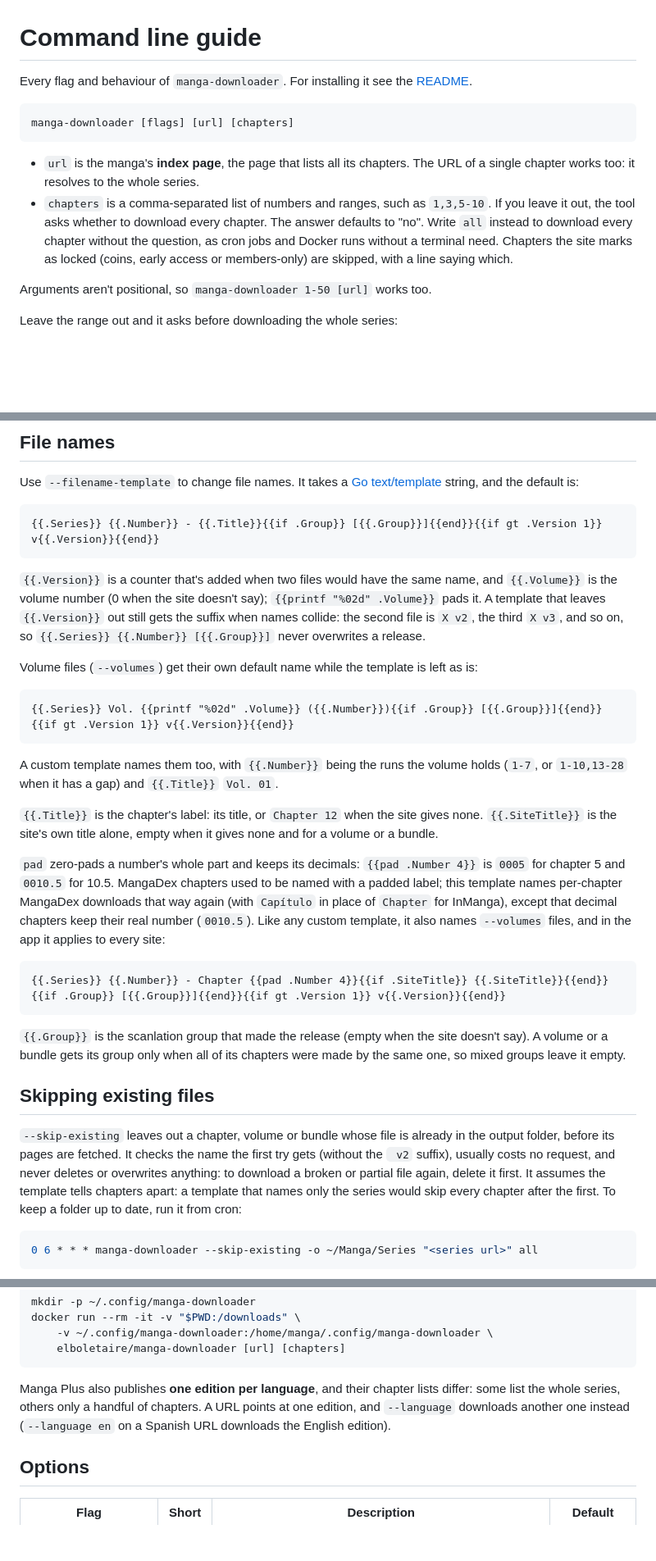
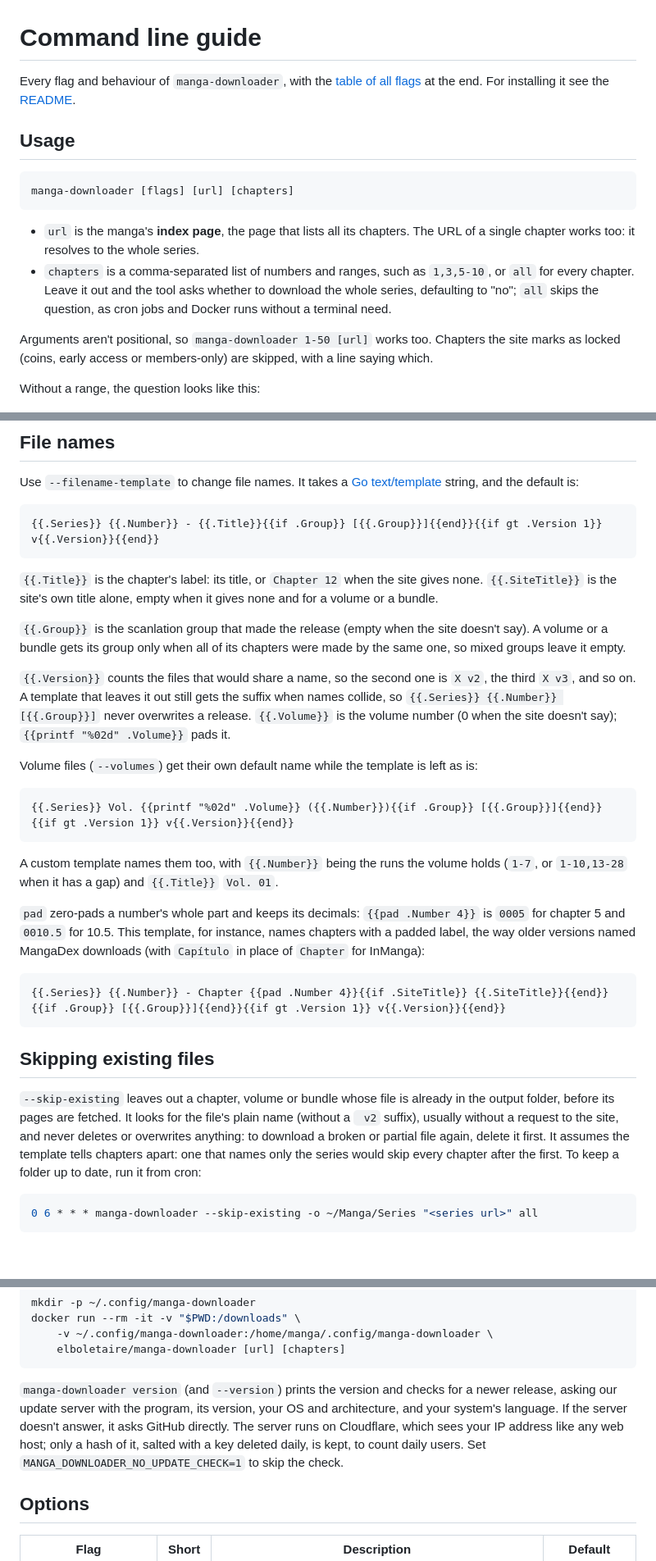
Before and after one commit to elboletaire/manga-downloader, a Markdown page: docs/cli.md, 3 parts joined by grey strips. Shown at 82% size. Drawn GitHub-style; blank space fills up the shorter version.

```diff
--- a/docs/cli.md
+++ b/docs/cli.md
@@ -1,6 +1,10 @@
 # Command line guide
 
-Every flag and behaviour of `manga-downloader`. For installing it see the [README](../README.md#command-line).
+Every flag and behaviour of `manga-downloader`, with the [table of all
+flags](#options) at the end. For installing it see the
+[README](../README.md#installing-the-command-line-tool).
+
+## Usage
 
 ~~~bash
 manga-downloader [flags] [url] [chapters]
@@ -9,16 +13,15 @@ manga-downloader [flags] [url] [chapters]
 - `url` is the manga's **index page**, the page that lists all its chapters.
   The URL of a single chapter works too: it resolves to the whole series.
 - `chapters` is a comma-separated list of numbers and ranges, such as
-  `1,3,5-10`. If you leave it out, the tool asks whether to download every
-  chapter. The answer defaults to "no". Write `all` instead to download every
-  chapter without the question, as cron jobs and Docker runs without a
-  terminal need.
-  Chapters the site marks as locked (coins, early access or members-only) are skipped,
-  with a line saying which.
+  `1,3,5-10`, or `all` for every chapter. Leave it out and the tool asks
+  whether to download the whole series, defaulting to "no"; `all` skips the
+  question, as cron jobs and Docker runs without a terminal need.
 
 Arguments aren't positional, so `manga-downloader 1-50 [url]` works too.
+Chapters the site marks as locked (coins, early access or members-only) are
+skipped, with a line saying which.
 
-Leave the range out and it asks before downloading the whole series:
+Without a range, the question looks like this:
 
 <picture>
   <source media="(prefers-color-scheme: dark)" srcset="../assets/demos/prompt.gif">
@@ -198,12 +207,19 @@ Use `--filename-template` to change file names. It takes a
 {{.Series}} {{.Number}} - {{.Title}}{{if .Group}} [{{.Group}}]{{end}}{{if gt .Version 1}} v{{.Version}}{{end}}
 ~~~
 
-`{{.Version}}` is a counter that's added when two files would have the same
-name, and `{{.Volume}}` is the volume number (0 when the site doesn't say);
-`{{printf "%02d" .Volume}}` pads it. A template that leaves `{{.Version}}` out
-still gets the suffix when names collide: the second file is `X v2`, the third
-`X v3`, and so on, so `{{.Series}} {{.Number}} [{{.Group}}]` never overwrites a
-release.
+`{{.Title}}` is the chapter's label: its title, or `Chapter 12` when the site
+gives none. `{{.SiteTitle}}` is the site's own title alone, empty when it gives
+none and for a volume or a bundle.
+
+`{{.Group}}` is the scanlation group that made the release (empty when the site
+doesn't say). A volume or a bundle gets its group only when all of its chapters
+were made by the same one, so mixed groups leave it empty.
+
+`{{.Version}}` counts the files that would share a name, so the second one is
+`X v2`, the third `X v3`, and so on. A template that leaves it out still gets
+the suffix when names collide, so `{{.Series}} {{.Number}} [{{.Group}}]` never
+overwrites a release. `{{.Volume}}` is the volume number (0 when the site
+doesn't say); `{{printf "%02d" .Volume}}` pads it.
 
 Volume files (`--volumes`) get their own default name while the template is
 left as is:
@@ -215,33 +231,23 @@ left as is:
 A custom template names them too, with `{{.Number}}` being the runs the volume
 holds (`1-7`, or `1-10,13-28` when it has a gap) and `{{.Title}}` `Vol. 01`.
 
-`{{.Title}}` is the chapter's label: its title, or `Chapter 12` when the site
-gives none. `{{.SiteTitle}}` is the site's own title alone, empty when it gives
-none and for a volume or a bundle.
-
 `pad` zero-pads a number's whole part and keeps its decimals: `{{pad .Number 4}}`
-is `0005` for chapter 5 and `0010.5` for 10.5. MangaDex chapters used to be
-named with a padded label; this template names per-chapter MangaDex downloads
-that way again (with `Capítulo` in place of `Chapter` for InManga), except that
-decimal chapters keep their real number (`0010.5`). Like any custom template,
-it also names `--volumes` files, and in the app it applies to every site:
+is `0005` for chapter 5 and `0010.5` for 10.5. This template, for instance,
+names chapters with a padded label, the way older versions named MangaDex
+downloads (with `Capítulo` in place of `Chapter` for InManga):
 
 ~~~
 {{.Series}} {{.Number}} - Chapter {{pad .Number 4}}{{if .SiteTitle}} {{.SiteTitle}}{{end}}{{if .Group}} [{{.Group}}]{{end}}{{if gt .Version 1}} v{{.Version}}{{end}}
 ~~~
 
-`{{.Group}}` is the scanlation group that made the release (empty when the site
-doesn't say). A volume or a bundle gets its group only when all of its chapters
-were made by the same one, so mixed groups leave it empty.
-
 ## Skipping existing files
 
 `--skip-existing` leaves out a chapter, volume or bundle whose file is already
-in the output folder, before its pages are fetched. It checks the name the
-first try gets (without the ` v2` suffix), usually costs no request, and never
-deletes or overwrites anything: to download a broken or partial file again,
-delete it first. It assumes the template tells chapters apart: a template
-that names only the series would skip every chapter after the first. To keep a
+in the output folder, before its pages are fetched. It looks for the file's
+plain name (without a ` v2` suffix), usually without a request to the site, and
+never deletes or overwrites anything: to download a broken or partial file
+again, delete it first. It assumes the template tells chapters apart: one that
+names only the series would skip every chapter after the first. To keep a
 folder up to date, run it from cron:
 
 ~~~bash
@@ -284,10 +291,13 @@ docker run --rm -it -v "$PWD:/downloads" \
     elboletaire/manga-downloader [url] [chapters]
 ~~~
 
-Manga Plus also publishes **one edition per language**, and their chapter
-lists differ: some list the whole series, others only a handful of chapters.
-A URL points at one edition, and `--language` downloads another one instead
-(`--language en` on a Spanish URL downloads the English edition).
+`manga-downloader version` (and `--version`) prints the version and checks for
+a newer release, asking our update server with the program, its version, your
+OS and architecture, and your system's language. If the server doesn't answer,
+it asks GitHub directly. The server runs on Cloudflare, which sees your IP
+address like any web host; only a hash of it, salted with a key deleted daily,
+is kept, to count daily users. Set `MANGA_DOWNLOADER_NO_UPDATE_CHECK=1` to skip
+the check.
 
 ## Options
 
```
Also changed, not shown: other parts of docs/cli.md (+17 -10 lines), README.md (+5 -5 lines), docs/app.md (+56 -38 lines).
